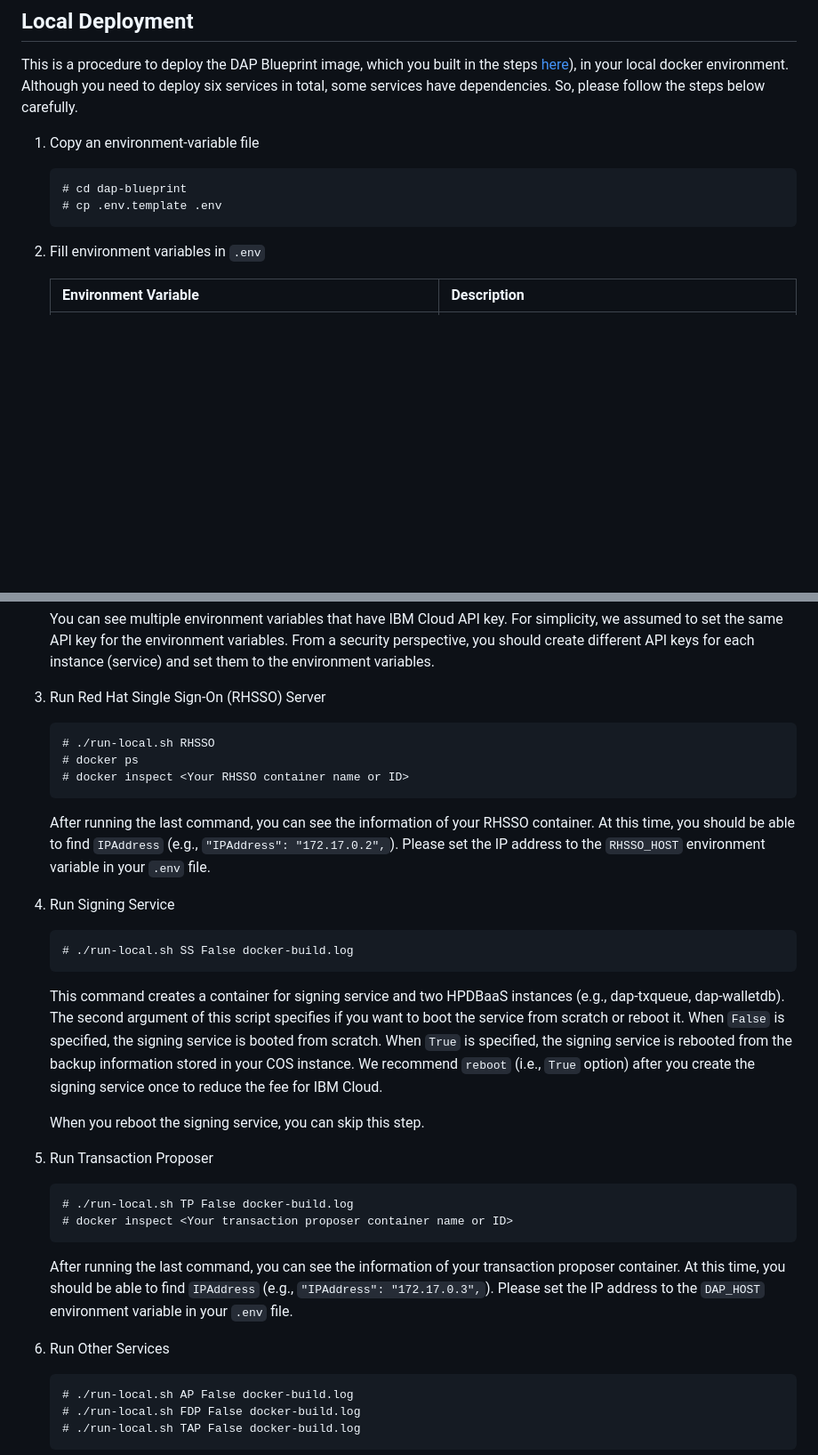
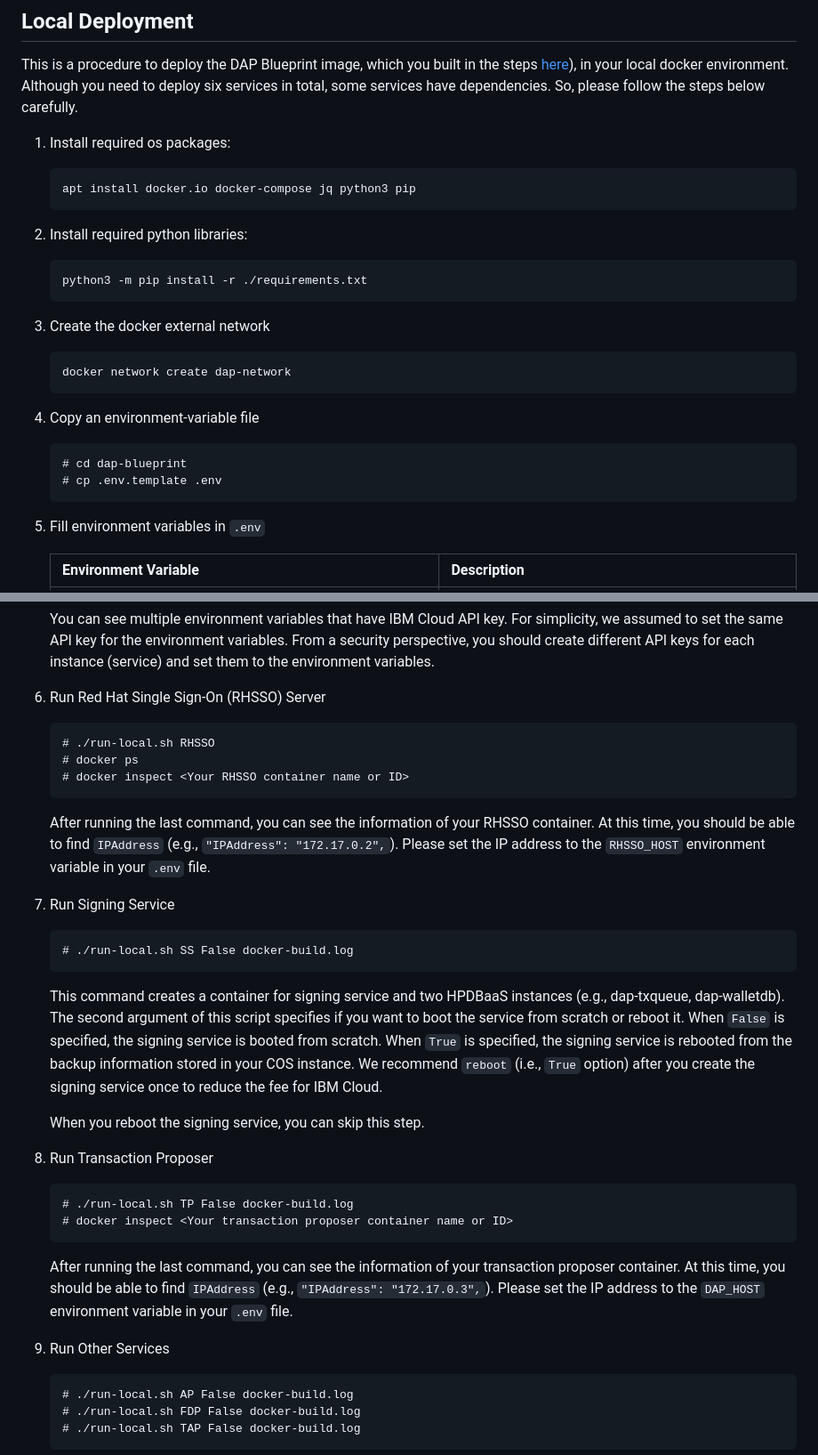
Before and after one commit to IBM/dap-blueprint, a Markdown page: Deploy.md, 2 parts joined by grey strips. Shown: that part at 89% size. GitHub-like rendering; blank space fills up the shorter version.

````diff
--- a/Deploy.md
+++ b/Deploy.md
@@ -164,6 +164,24 @@ This is a procedure to build a DAP Blueprint image in your laptop or Linux machi
 
 This is a procedure to deploy the DAP Blueprint image, which you built in the steps [here](#local-build)), in your local docker environment. Although you need to deploy six services in total, some services have dependencies. So, please follow the steps below carefully.
 
+1. Install required os packages:
+
+   ```
+   apt install docker.io docker-compose jq python3 pip
+   ```
+
+1. Install required python libraries:
+
+   ```
+   python3 -m pip install -r ./requirements.txt
+   ```
+
+1. Create the docker external network
+
+   ```
+   docker network create dap-network
+   ```
+
 1. Copy an environment-variable file
 
    ```
@@ -171,7 +189,7 @@ This is a procedure to deploy the DAP Blueprint image, which you built in the st
    # cp .env.template .env
    ```
 
-2. Fill environment variables in `.env`
+1. Fill environment variables in `.env`
 
     | Environment Variable                         |Description                                                                 |
     | -------------------------------------------- | -------------------------------------------------------------------------- |
@@ -224,7 +242,7 @@ This is a procedure to deploy the DAP Blueprint image, which you built in the st
 
     You can see multiple environment variables that have IBM Cloud API key. For simplicity, we assumed to set the same API key for the environment variables. From a security perspective, you should create different API keys for each instance (service) and set them to the environment variables.
 
-3. Run Red Hat Single Sign-On (RHSSO) Server
+1. Run Red Hat Single Sign-On (RHSSO) Server
 
    ```
    # ./run-local.sh RHSSO
@@ -233,7 +251,7 @@ This is a procedure to deploy the DAP Blueprint image, which you built in the st
    ```
    After running the last command, you can see the information of your RHSSO container. At this time, you should be able to find `IPAddress` (e.g., `"IPAddress": "172.17.0.2",`). Please set the IP address to the `RHSSO_HOST` environment variable in your `.env` file.
 
-4. Run Signing Service
+1. Run Signing Service
 
    ```
    # ./run-local.sh SS False docker-build.log
@@ -242,7 +260,7 @@ This is a procedure to deploy the DAP Blueprint image, which you built in the st
 
    When you reboot the signing service, you can skip this step.
 
-5. Run Transaction Proposer
+1. Run Transaction Proposer
 
    ```
    # ./run-local.sh TP False docker-build.log
@@ -250,7 +268,7 @@ This is a procedure to deploy the DAP Blueprint image, which you built in the st
    ```
    After running the last command, you can see the information of your transaction proposer container. At this time, you should be able to find `IPAddress` (e.g., `"IPAddress": "172.17.0.3",`). Please set the IP address to the `DAP_HOST` environment variable in your `.env` file.
 
-6. Run Other Services
+1. Run Other Services
 
    ```
    # ./run-local.sh AP False docker-build.log
````
